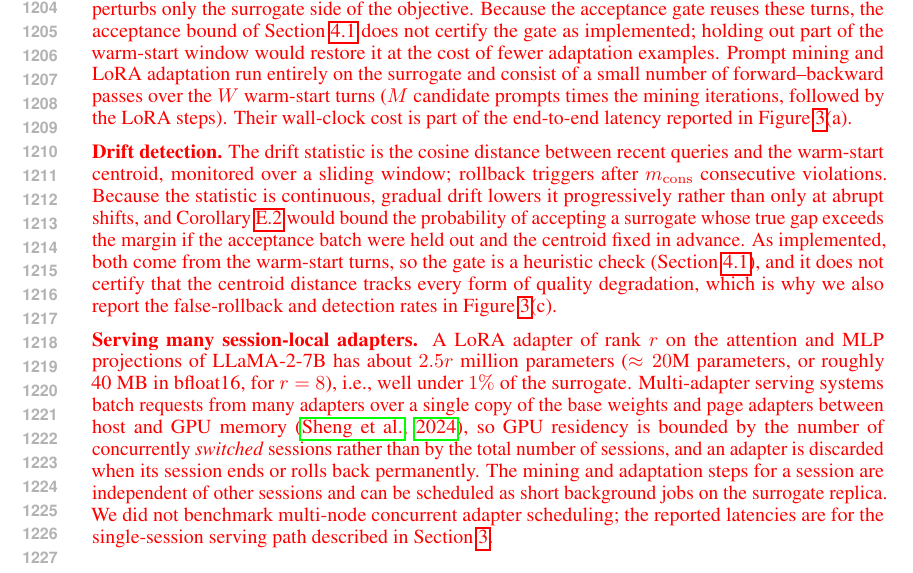
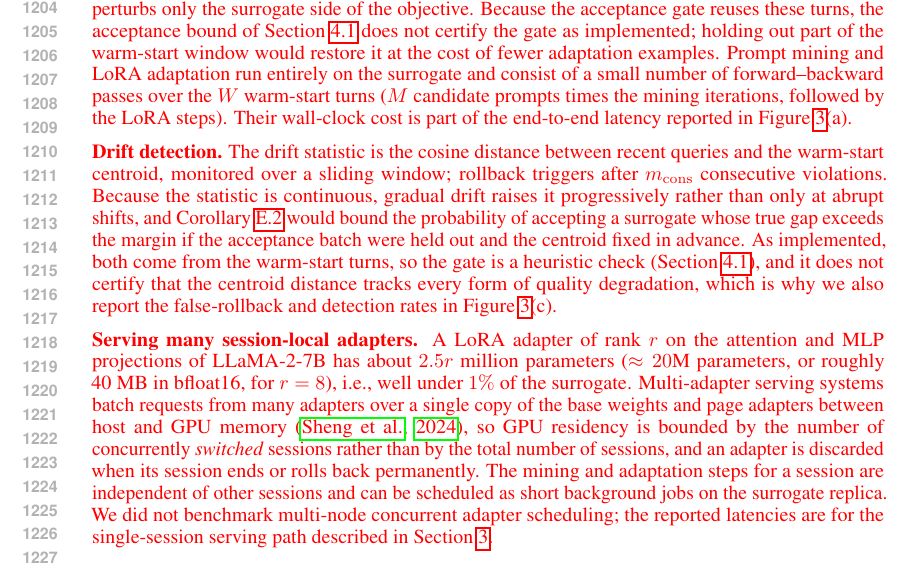
Before and after one commit to XueqiC/SOMA_paper, a LaTeX paper (main.tex, which reads appendix.tex): part of page 23 of 24, cut so that both start at the same text. Compiled offline with pdfLaTeX.

Commit message:
Appendix G: gradual drift raises the centroid distance
Co-Authored-By: Claude Opus 5.5 (1M context) <noreply@anthropic.com>

```diff
--- a/appendix.tex
+++ b/appendix.tex
@@ -456,7 +456,7 @@ We do not prove that robustness under prompt perturbations is a better predictor
 The original model $F$ is queried once per warm-start turn to serve the user; these $W$ responses are stored and reused as the mining targets $a_t^F$, as the LoRA targets, and as the references for the acceptance gate. $F$ is not re-queried while $\mathbf P$ is optimized, so the targets are never stale with respect to the dialogue state, and the soft prompt perturbs only the surrogate side of the objective. Because the acceptance gate reuses these turns, the acceptance bound of Section~\ref{sec:warm-start} does not certify the gate as implemented; holding out part of the warm-start window would restore it at the cost of fewer adaptation examples. Prompt mining and LoRA adaptation run entirely on the surrogate and consist of a small number of forward--backward passes over the $W$ warm-start turns ($M$ candidate prompts times the mining iterations, followed by the LoRA steps). Their wall-clock cost is part of the end-to-end latency reported in Figure~\ref{fig:operating}(a).
 
 \textbf{Drift detection.}
-The drift statistic is the cosine distance between recent queries and the warm-start centroid, monitored over a sliding window; rollback triggers after $m_{\mathrm{cons}}$ consecutive violations. Because the statistic is continuous, gradual drift lowers it progressively rather than only at abrupt shifts, and Corollary~\ref{cor:switch} would bound the probability of accepting a surrogate whose true gap exceeds the margin if the acceptance batch were held out and the centroid fixed in advance. As implemented, both come from the warm-start turns, so the gate is a heuristic check (Section~\ref{sec:warm-start}), and it does not certify that the centroid distance tracks every form of quality degradation, which is why we also report the false-rollback and detection rates in Figure~\ref{fig:operating}(c).
+The drift statistic is the cosine distance between recent queries and the warm-start centroid, monitored over a sliding window; rollback triggers after $m_{\mathrm{cons}}$ consecutive violations. Because the statistic is continuous, gradual drift raises it progressively rather than only at abrupt shifts, and Corollary~\ref{cor:switch} would bound the probability of accepting a surrogate whose true gap exceeds the margin if the acceptance batch were held out and the centroid fixed in advance. As implemented, both come from the warm-start turns, so the gate is a heuristic check (Section~\ref{sec:warm-start}), and it does not certify that the centroid distance tracks every form of quality degradation, which is why we also report the false-rollback and detection rates in Figure~\ref{fig:operating}(c).
 
 \textbf{Serving many session-local adapters.}
 A LoRA adapter of rank $r$ on the attention and MLP projections of LLaMA-2-7B has about $2.5r$ million parameters ($\approx 20$M parameters, or roughly 40~MB in bfloat16, for $r=8$), i.e., well under $1\%$ of the surrogate. Multi-adapter serving systems batch requests from many adapters over a single copy of the base weights and page adapters between host and GPU memory~\citep{sheng2023slora}, so GPU residency is bounded by the number of concurrently \emph{switched} sessions rather than by the total number of sessions, and an adapter is discarded when its session ends or rolls back permanently. The mining and adaptation steps for a session are independent of other sessions and can be scheduled as short background jobs on the surrogate replica. We did not benchmark multi-node concurrent adapter scheduling; the reported latencies are for the single-session serving path described in Section~\ref{sec:method}.}
```
Also changed, not shown: main.pdf.
